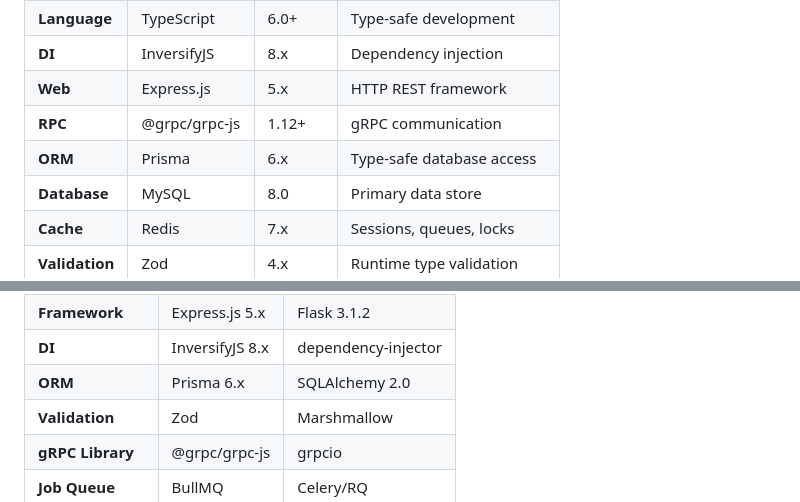
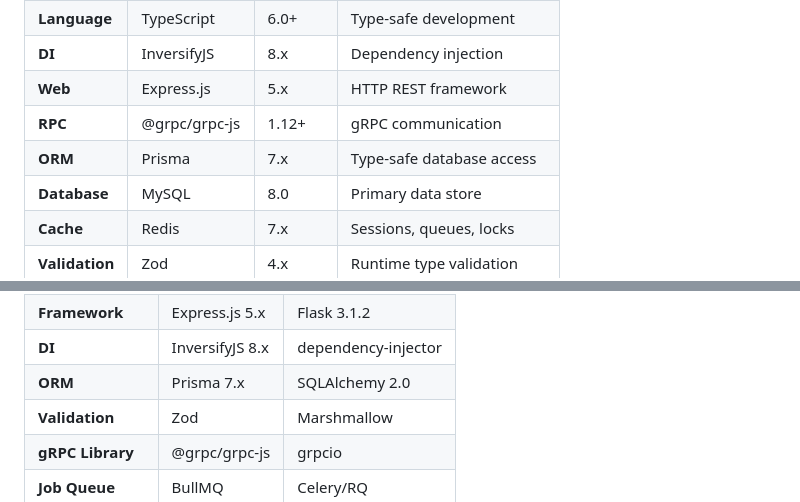
Before and after one commit to jrjohn/arcana-cloud-nodejs, a Markdown page: README.md, 2 parts joined by grey strips. GitHub-like rendering.

Commit message:
docs: sync README versions + CI badges

```diff
--- a/README.md
+++ b/README.md
@@ -637,7 +637,7 @@ graph LR
 | **DI** | InversifyJS | 8.x | Dependency injection |
 | **Web** | Express.js | 5.x | HTTP REST framework |
 | **RPC** | @grpc/grpc-js | 1.12+ | gRPC communication |
-| **ORM** | Prisma | 6.x | Type-safe database access |
+| **ORM** | Prisma | 7.x | Type-safe database access |
 | **Database** | MySQL | 8.0 | Primary data store |
 | **Cache** | Redis | 7.x | Sessions, queues, locks |
 | **Validation** | Zod | 4.x | Runtime type validation |
@@ -943,7 +943,7 @@ graph LR
 | **Runtime** | Node.js 22+ | Python 3.14 |
 | **Framework** | Express.js 5.x | Flask 3.1.2 |
 | **DI** | InversifyJS 8.x | dependency-injector |
-| **ORM** | Prisma 6.x | SQLAlchemy 2.0 |
+| **ORM** | Prisma 7.x | SQLAlchemy 2.0 |
 | **Validation** | Zod | Marshmallow |
 | **gRPC Library** | @grpc/grpc-js | grpcio |
 | **Job Queue** | BullMQ | Celery/RQ |
```
Also changed, not shown: other parts of README.md (+2 -2 lines).
